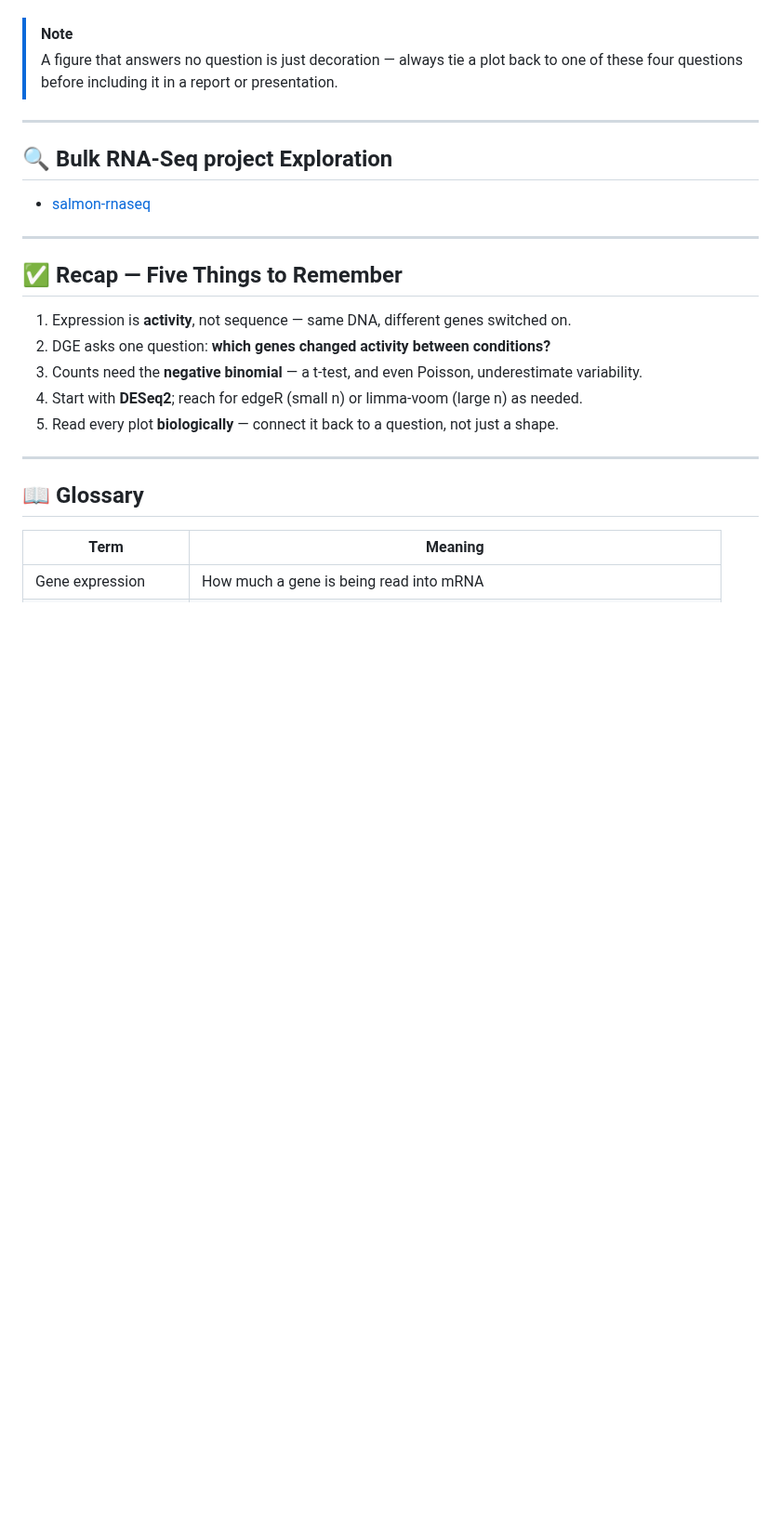
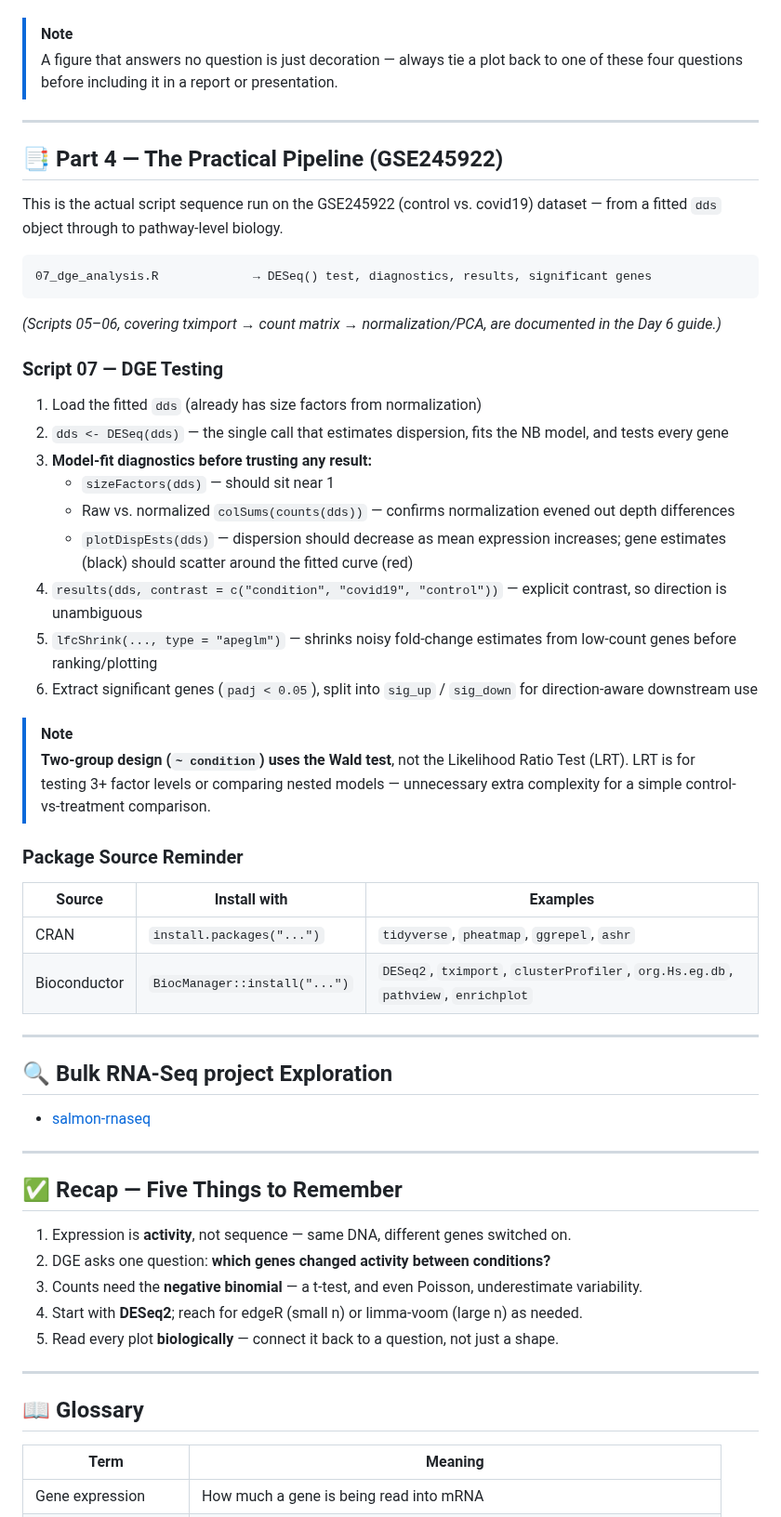
Before and after one commit to nazninshuktara/Bioinformatics-Mentorship-Program, a Markdown page: 03_bulk_rnaseq/day_7/learning_guide.md, the part around one of its changes. Shown at 93% size. Drawn GitHub-style; blank space fills up the shorter version.

Commit message:
day7 learning guide

````diff
--- a/03_bulk_rnaseq/day_7/learning_guide.md
+++ b/03_bulk_rnaseq/day_7/learning_guide.md
@@ -280,8 +283,41 @@ Biological conclusions
 
 ---
 
+## 📑 Part 4 — The Practical Pipeline (GSE245922)
+
+This is the actual script sequence run on the GSE245922 (control vs. covid19) dataset — from a fitted `dds` object through to pathway-level biology.
+
+```
+07_dge_analysis.R             → DESeq() test, diagnostics, results, significant genes
+```
+*(Scripts 05–06, covering tximport → count matrix → normalization/PCA, are documented in the Day 6 guide.)*
+
+### Script 07 — DGE Testing
+1. Load the fitted `dds` (already has size factors from normalization)
+2. `dds <- DESeq(dds)` — the single call that estimates dispersion, fits the NB model, and tests every gene
+3. **Model-fit diagnostics before trusting any result:**
+   - `sizeFactors(dds)` — should sit near 1
+   - Raw vs. normalized `colSums(counts(dds))` — confirms normalization evened out depth differences
+   - `plotDispEsts(dds)` — dispersion should decrease as mean expression increases; gene estimates (black) should scatter around the fitted curve (red)
+4. `results(dds, contrast = c("condition", "covid19", "control"))` — explicit contrast, so direction is unambiguous
+5. `lfcShrink(..., type = "apeglm")` — shrinks noisy fold-change estimates from low-count genes before ranking/plotting
+6. Extract significant genes (`padj < 0.05`), split into `sig_up` / `sig_down` for direction-aware downstream use
+
+> [!NOTE]
+> **Two-group design (`~ condition`) uses the Wald test**, not the Likelihood Ratio Test (LRT). LRT is for testing 3+ factor levels or comparing nested models — unnecessary extra complexity for a simple control-vs-treatment comparison.
+
+
+### Package Source Reminder
+| Source | Install with | Examples |
+|---|---|---|
+| CRAN | `install.packages("...")` | `tidyverse`, `pheatmap`, `ggrepel`, `ashr` |
+| Bioconductor | `BiocManager::install("...")` | `DESeq2`, `tximport`, `clusterProfiler`, `org.Hs.eg.db`, `pathview`, `enrichplot` |
+
+---
+
 ## 🔍 Bulk RNA-Seq project Exploration
 - [salmon-rnaseq](https://github.com/nazninshuktara/Bioinformatics-Mentorship-Program/tree/main/03_bulk_rnaseq/day_6/salmon-rnaseq)
+
 ---
 
 ## ✅ Recap — Five Things to Remember
````
Also changed, not shown: other parts of 03_bulk_rnaseq/day_7/learning_guide.md (+4 -3 lines).
